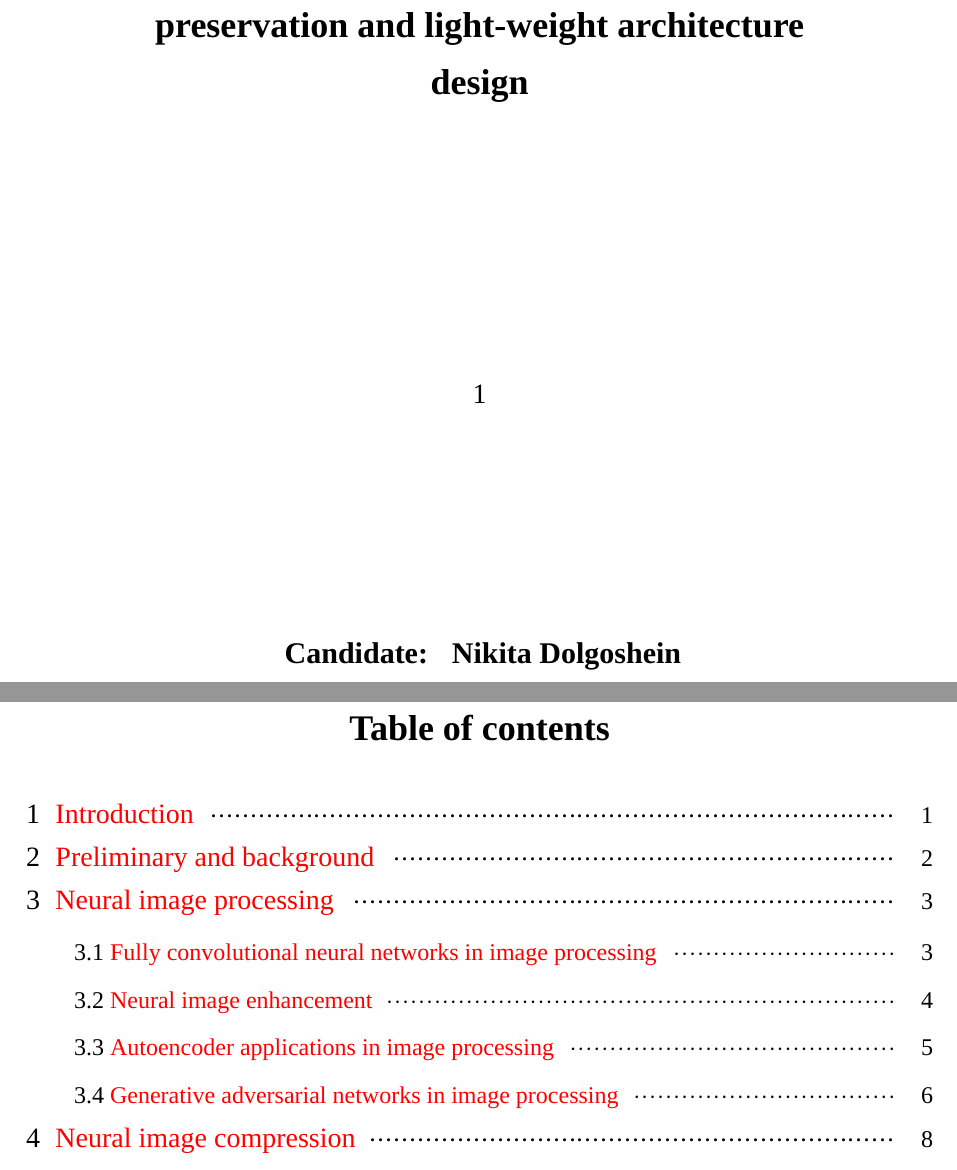
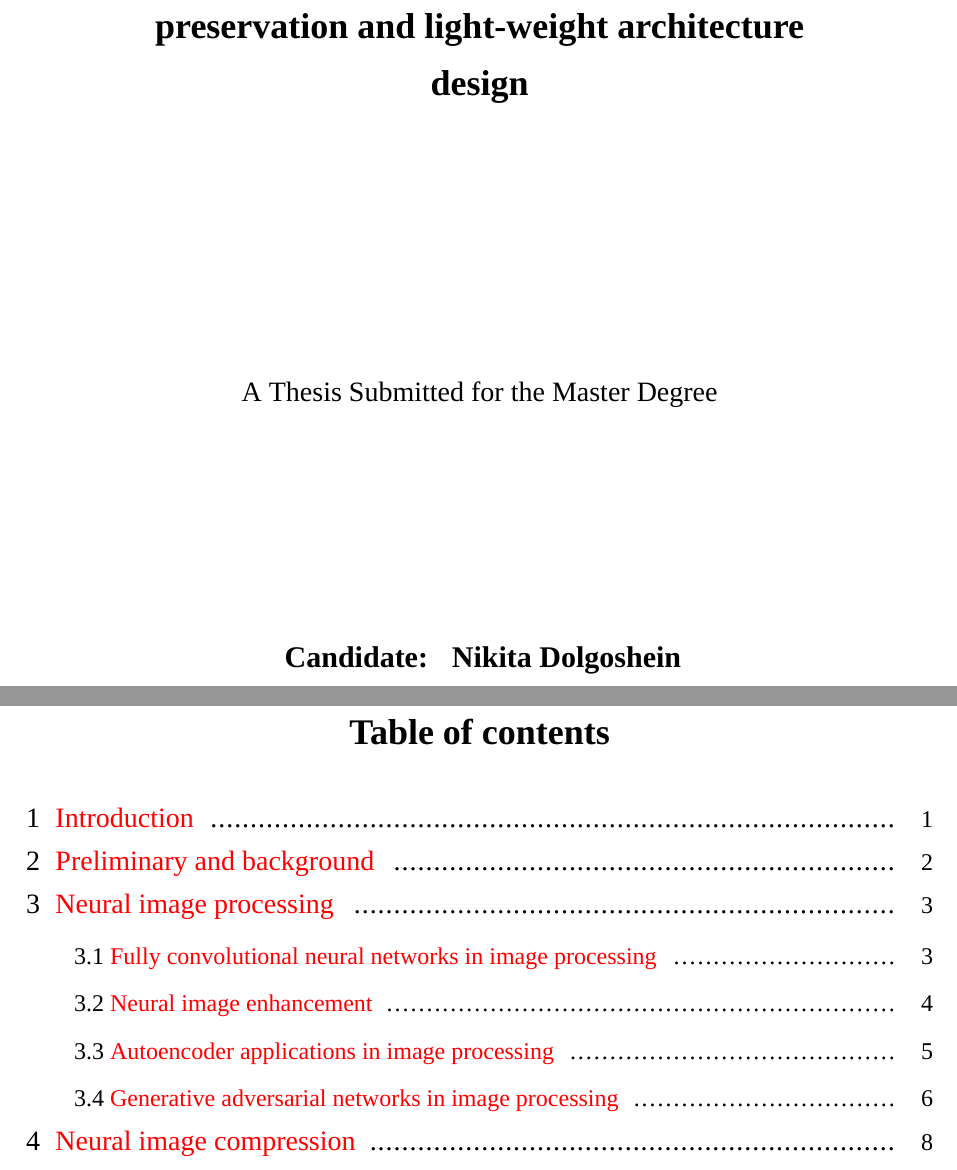
Before and after one commit to DorianMood/BUAAthesis, a LaTeX thesis (literature-review.tex, which reads buaathesis.cls, data/com_info.tex): two parts of pages 2 and 5 of 15, joined at a grey line, cut so that both start at the same text. Compiled offline with XeLaTeX; a missing font is replaced by an installed copy or a similar font.

Commit message:
change contents

```diff
--- a/buaathesis.cls
+++ b/buaathesis.cls
@@ -77,29 +77,12 @@ The LaTeX template for thesis of BUAA]
 
 \RequirePackage{geometry}
 \newgeometry{
-    top=30mm, bottom=25mm, left=30mm, right=20mm,
-    headsep=5mm, includefoot
-}
-\savegeometry{bachelorgeometry}
-
-% geometry for tasks pages for bachelor thesis, see also #270
-\newgeometry{
-    top=30mm, bottom=25mm, left=30mm, right=20mm,
-    headsep=5mm
-}
-\savegeometry{bachelortaskgeometry}
-
-\newgeometry{
     top=25mm, bottom=25mm, left=30mm, right=20mm,
-    headsep=5mm, headheight=10mm, footskip=10mm,
+    headsep=15mm, headheight=10mm, footskip=15mm,
 }
 \savegeometry{mastergeometry}
 
-\ifbuaa@bachelor
-    \loadgeometry{bachelorgeometry}
-\else
-    \loadgeometry{mastergeometry}
-\fi
+\loadgeometry{mastergeometry}
 
 %%%%%%%%%% space %%%%%%%%%%
 % 其他间距
@@ -142,13 +107,6 @@ The LaTeX template for thesis of BUAA]
 \fancypagestyle{mainmatter}{
     \fancyhead{}
     \fancyfoot{}
-    \ifbuaa@bachelor
-        \fancyhead[C]{
-            \includegraphics[width=37bp]{figure/buaamark.eps}\hfill
-            \raisebox{2ex}{\heiti\zihao{4}\buaa@university 毕业设计(论文)}\hfill
-            \raisebox{2ex}{\songti\zihao{5}第\quad\thepage\quad 页}
-        }
-    \else
         \if@twoside
             \fancyhead[CO]{\zihao{-5}\songti
                 \buaa@universityeng\ \buaa@degreeeng\ Thesis\vspace{1.5mm}
@@ -163,7 +121,6 @@ The LaTeX template for thesis of BUAA]
             }
         \fi
         \fancyfoot[C]{\zihao{5}\thepage}
-    \fi
 
     \renewcommand{\headrulewidth}{0.5bp} % 页眉线宽度
 }
@@ -186,7 +143,7 @@ The LaTeX template for thesis of BUAA]
 % 格式
 \ctexset{
     chapter={
-        format={\centering\zihao{3}\heiti},
+        format={\centering},
         nameformat={},
         aftername={\quad},
         titleformat={},
@@ -206,17 +163,6 @@ The LaTeX template for thesis of BUAA]
     },
 }
 
-\ifbuaa@bachelor
-    \ctexset{
-        chapter={
-            name={,},
-            number={\arabic{chapter}},
-        },
-        section={
-            format={\zihao{-4}\heiti},
-        },
-    }
-\else
     \ctexset{
         chapter={
             name={},
@@ -226,27 +172,17 @@ The LaTeX template for thesis of BUAA]
             format={\zihao{4}\heiti},
         },
     }
-\fi
 
 %%%%%%%%%% contents %%%%%%%%%%
 % 目录
 
 \RequirePackage{titletoc}
-\ifbuaa@bachelor
-    \titlecontents{chapter}[0pt]{\heiti\zihao{-4}}{\thecontentslabel\ }{}
-        {\hspace{.5em}\titlerule*[4pt]{$\cdot$}\contentspage}
-    \titlecontents{section}[2em]{\vspace{0.1\baselineskip}\songti\zihao{-4}}{\thecontentslabel\ }{}
-        {\hspace{.5em}\titlerule*[4pt]{$\cdot$}\contentspage}
-    \titlecontents{subsection}[4em]{\vspace{0.1\baselineskip}\songti\zihao{-4}}{\thecontentslabel\ }{}
-        {\hspace{.5em}\titlerule*[4pt]{$\cdot$}\contentspage}
-\else
     \titlecontents{chapter}[0pt]{\vspace{-0.25\baselineskip}\heiti\zihao{4}}{\thecontentslabel\ }{}
-        {\hspace{.5em}\titlerule*[4pt]{$\cdot$}{\zihao{-4}\contentspage}}[\vspace{0.07\baselineskip}]
+        {\hspace{.5em}\titlerule*[4pt]{.}{\zihao{-4}\contentspage}}[\vspace{0.07\baselineskip}]
     \titlecontents{section}[2em]{\songti\zihao{-4}}{\thecontentslabel\ }{}
-        {\hspace{.5em}\titlerule*[4pt]{$\cdot$}{\zihao{-4}\contentspage}}[\vspace{0.1\baselineskip}]
+        {\hspace{.5em}\titlerule*[4pt]{.}{\zihao{-4}\contentspage}}[\vspace{0.1\baselineskip}]
     \titlecontents{subsection}[4em]{\vspace{-0.2\baselineskip}\songti\zihao{5}}{\thecontentslabel\ }{}
-        {\hspace{.5em}\titlerule*[4pt]{$\cdot$}{\zihao{-4}\contentspage}}[\vspace{0.1\baselineskip}]
-\fi
+        {\hspace{.5em}\titlerule*[4pt]{.}{\zihao{-4}\contentspage}}[\vspace{0.1\baselineskip}]
 
 % 取消图片、表格目录中的章节空格
 \newcommand*{\noaddvspace}{\renewcommand*{\addvspace}[1]{}}
--- a/data/com_info.tex
+++ b/data/com_info.tex
@@ -15,7 +15,7 @@
 {具有纹理保存和轻量级架构设计的神经图像压缩}
 {1}
 {Neural Image Compression with texture preservation and light-weight architecture design}
-{1}
+{A Thesis Submitted for the Master Degree}
 
 % 作者中英文名
 \thesisauthor
```
Also changed, not shown: buaathesis.cls (18 more changed lines).
